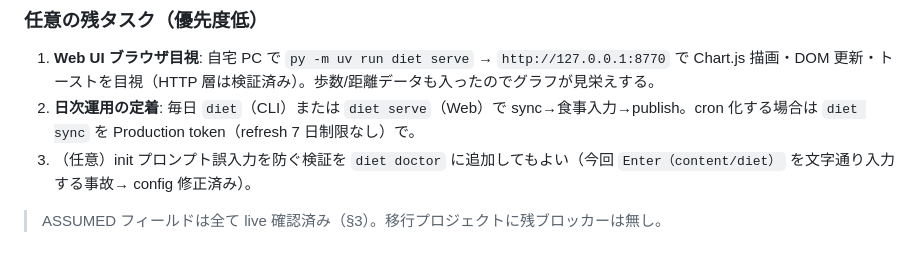
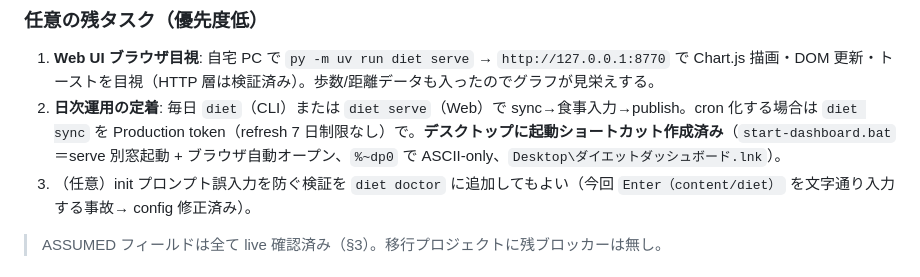
Before and after one commit to pcjidouka-spec/fitbit-diet, a Markdown page: MEMORY.md, the part around the change. GitHub-like rendering.

Commit message:
docs(memory): note desktop dashboard launcher shortcut
Co-Authored-By: Claude Opus 4.8 (1M context) <noreply@anthropic.com>

```diff
--- a/MEMORY.md
+++ b/MEMORY.md
@@ -120,7 +120,7 @@ brainstorm 再開（Section 3 を codex consult 反映で承認: 独立・Web UI
 ### 任意の残タスク（優先度低）
 
 1. **Web UI ブラウザ目視**: 自宅 PC で `py -m uv run diet serve` → `http://127.0.0.1:8770` で Chart.js 描画・DOM 更新・トーストを目視（HTTP 層は検証済み）。歩数/距離データも入ったのでグラフが見栄えする。
-2. **日次運用の定着**: 毎日 `diet`（CLI）または `diet serve`（Web）で sync→食事入力→publish。cron 化する場合は `diet sync` を Production token（refresh 7 日制限なし）で。
+2. **日次運用の定着**: 毎日 `diet`（CLI）または `diet serve`（Web）で sync→食事入力→publish。cron 化する場合は `diet sync` を Production token（refresh 7 日制限なし）で。**デスクトップに起動ショートカット作成済み**（`start-dashboard.bat`＝serve 別窓起動 + ブラウザ自動オープン、`%~dp0` で ASCII-only、`Desktop\ダイエットダッシュボード.lnk`）。
 3. （任意）init プロンプト誤入力を防ぐ検証を `diet doctor` に追加してもよい（今回 `Enter（content/diet）` を文字通り入力する事故→ config 修正済み）。
 
 > ASSUMED フィールドは全て live 確認済み（§3）。移行プロジェクトに残ブロッカーは無し。
```
